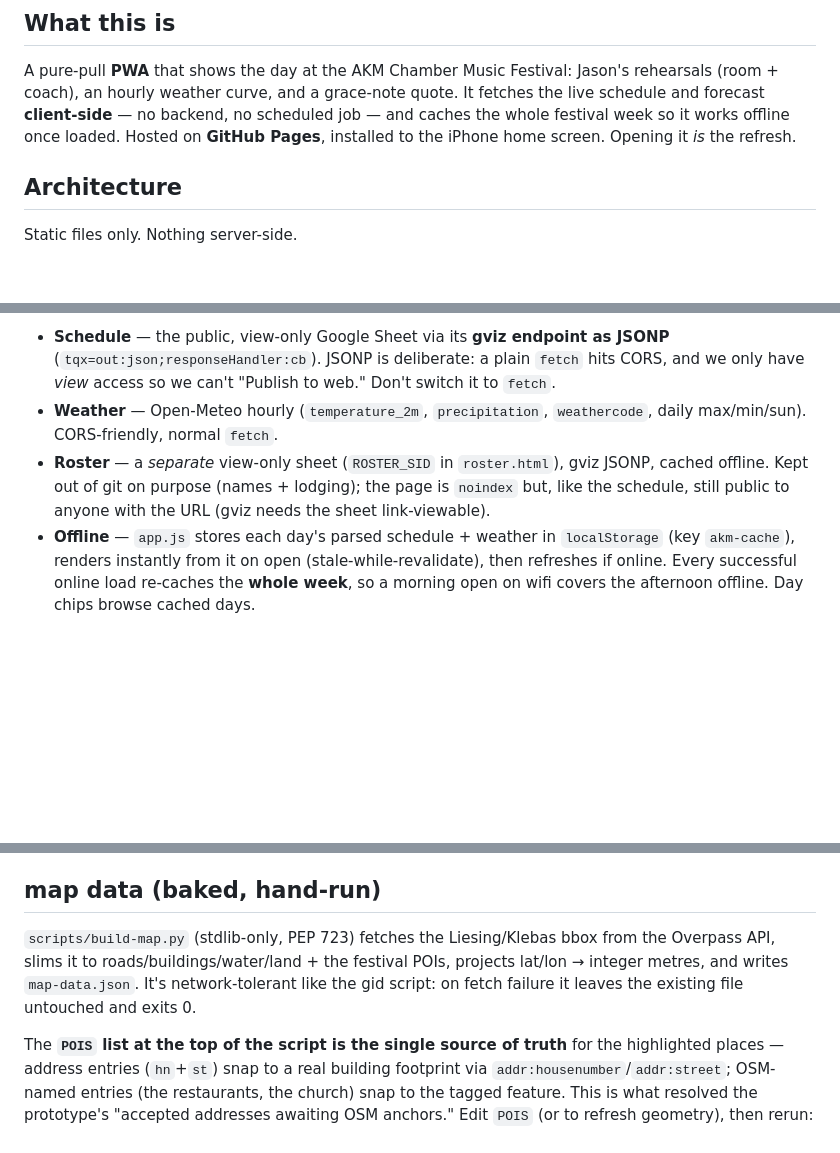
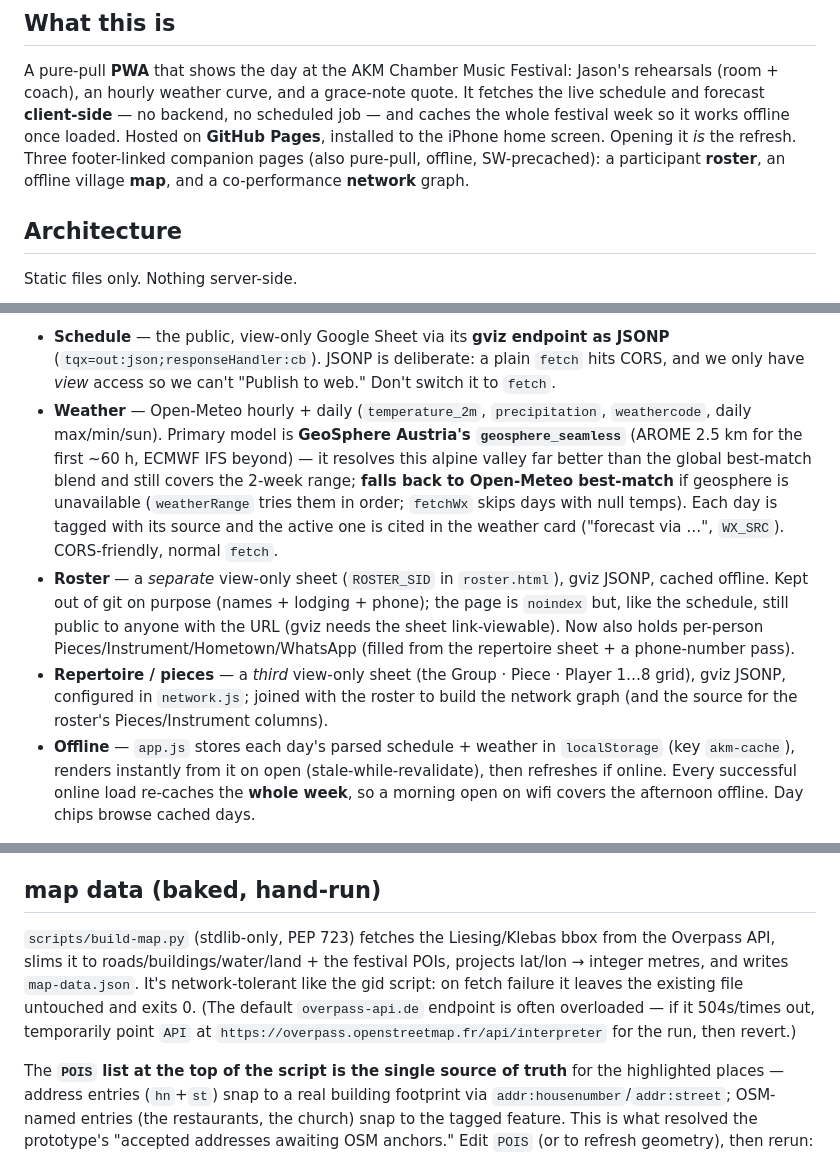
Before and after one commit to jsundram/AKM, a Markdown page: CLAUDE.md, 3 parts joined by grey strips. Drawn GitHub-style; blank space fills up the shorter version.

```diff
--- a/CLAUDE.md
+++ b/CLAUDE.md
@@ -8,7 +8,9 @@ A pure-pull **PWA** that shows the day at the AKM Chamber Music Festival: Jason'
 rehearsals (room + coach), an hourly weather curve, and a grace-note quote. It fetches the
 live schedule and forecast **client-side** — no backend, no scheduled job — and caches the
 whole festival week so it works offline once loaded. Hosted on **GitHub Pages**, installed to
-the iPhone home screen. Opening it *is* the refresh.
+the iPhone home screen. Opening it *is* the refresh. Three footer-linked companion pages
+(also pure-pull, offline, SW-precached): a participant **roster**, an offline village **map**,
+and a co-performance **network** graph.
 
 ## Architecture
 
@@ -24,8 +27,9 @@ Static files only. Nothing server-side.
 
 Data sources:
 - **Schedule** — the public, view-only Google Sheet via its **gviz endpoint as JSONP** (`tqx=out:json;responseHandler:cb`). JSONP is deliberate: a plain `fetch` hits CORS, and we only have *view* access so we can't "Publish to web." Don't switch it to `fetch`.
-- **Weather** — Open-Meteo hourly (`temperature_2m`, `precipitation`, `weathercode`, daily max/min/sun). CORS-friendly, normal `fetch`.
-- **Roster** — a *separate* view-only sheet (`ROSTER_SID` in `roster.html`), gviz JSONP, cached offline. Kept out of git on purpose (names + lodging); the page is `noindex` but, like the schedule, still public to anyone with the URL (gviz needs the sheet link-viewable).
+- **Weather** — Open-Meteo hourly + daily (`temperature_2m`, `precipitation`, `weathercode`, daily max/min/sun). Primary model is **GeoSphere Austria's `geosphere_seamless`** (AROME 2.5 km for the first ~60 h, ECMWF IFS beyond) — it resolves this alpine valley far better than the global best-match blend and still covers the 2-week range; **falls back to Open-Meteo best-match** if geosphere is unavailable (`weatherRange` tries them in order; `fetchWx` skips days with null temps). Each day is tagged with its source and the active one is cited in the weather card ("forecast via …", `WX_SRC`). CORS-friendly, normal `fetch`.
+- **Roster** — a *separate* view-only sheet (`ROSTER_SID` in `roster.html`), gviz JSONP, cached offline. Kept out of git on purpose (names + lodging + phone); the page is `noindex` but, like the schedule, still public to anyone with the URL (gviz needs the sheet link-viewable). Now also holds per-person Pieces/Instrument/Hometown/WhatsApp (filled from the repertoire sheet + a phone-number pass).
+- **Repertoire / pieces** — a *third* view-only sheet (the Group · Piece · Player 1…8 grid), gviz JSONP, configured in `network.js`; joined with the roster to build the network graph (and the source for the roster's Pieces/Instrument columns).
 - **Offline** — `app.js` stores each day's parsed schedule + weather in `localStorage` (key `akm-cache`), renders instantly from it on open (stale-while-revalidate), then refreshes if online. Every successful online load re-caches the **whole week**, so a morning open on wifi covers the afternoon offline. Day chips browse cached days.
 
 ## Constants (top of app.js)
@@ -72,7 +76,7 @@ Run it by hand anytime: `python3 scripts/update-gids.py`. gids are stable across
 
 ## map data (baked, hand-run)
 
-`scripts/build-map.py` (stdlib-only, PEP 723) fetches the Liesing/Klebas bbox from the Overpass API, slims it to roads/buildings/water/land + the festival POIs, projects lat/lon → integer metres, and writes `map-data.json`. It's network-tolerant like the gid script: on fetch failure it leaves the existing file untouched and exits 0.
+`scripts/build-map.py` (stdlib-only, PEP 723) fetches the Liesing/Klebas bbox from the Overpass API, slims it to roads/buildings/water/land + the festival POIs, projects lat/lon → integer metres, and writes `map-data.json`. It's network-tolerant like the gid script: on fetch failure it leaves the existing file untouched and exits 0. (The default `overpass-api.de` endpoint is often overloaded — if it 504s/times out, temporarily point `API` at `https://overpass.openstreetmap.fr/api/interpreter` for the run, then revert.)
 
 The **`POIS` list at the top of the script is the single source of truth** for the highlighted places — address entries (`hn`+`st`) snap to a real building footprint via `addr:housenumber`/`addr:street`; OSM-named entries (the restaurants, the church) snap to the tagged feature. This is what resolved the prototype's "accepted addresses awaiting OSM anchors." Edit `POIS` (or to refresh geometry), then rerun:
 
```
Also changed, not shown: other parts of CLAUDE.md (+3 -2 lines), README.md (+5 -4 lines).
